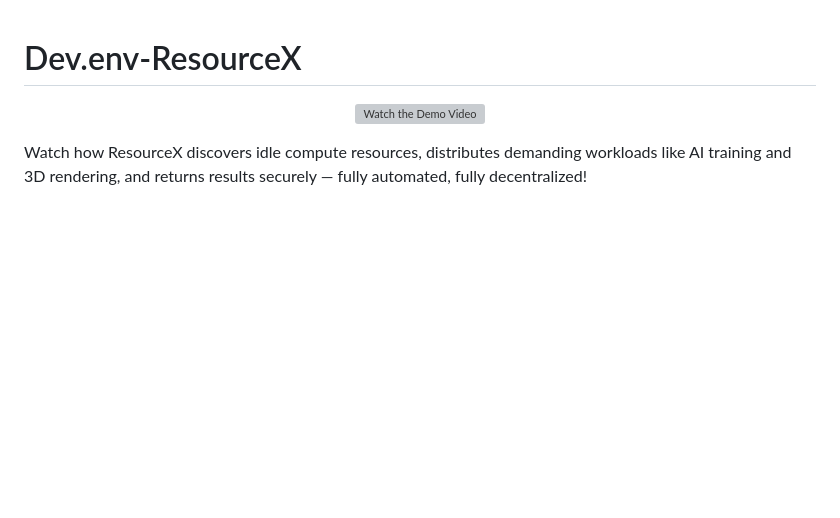
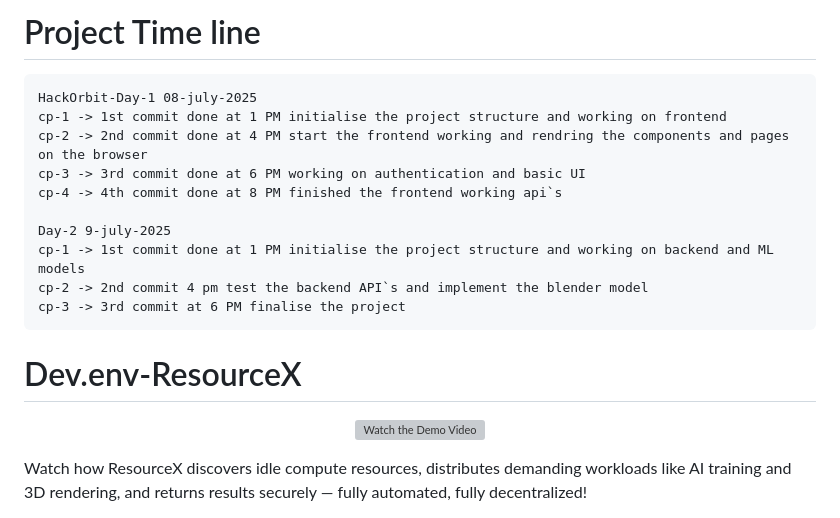
Before and after one commit to MAanas078/HackOrbit-ILLUMINATI, a Markdown page: README.md, the part around the change. Drawn GitHub-style; blank space fills up the shorter version; grey boxes are pictures that could not be loaded.

````diff
--- a/README.md
+++ b/README.md
@@ -1,3 +1,17 @@
+# Project Time line
+```
+HackOrbit-Day-1 08-july-2025
+cp-1 -> 1st commit done at 1 PM initialise the project structure and working on frontend
+cp-2 -> 2nd commit done at 4 PM start the frontend working and rendring the components and pages on the browser
+cp-3 -> 3rd commit done at 6 PM working on authentication and basic UI
+cp-4 -> 4th commit done at 8 PM finished the frontend working api`s
+
+Day-2 9-july-2025
+cp-1 -> 1st commit done at 1 PM initialise the project structure and working on backend and ML models
+cp-2 -> 2nd commit 4 pm test the backend API`s and implement the blender model
+cp-3 -> 3rd commit at 6 PM finalise the project
+```
+
 # Dev.env-ResourceX
 <p align="center">
   <a href="https://youtu.be/b3HCJWUALpQ" target="_blank">
````
